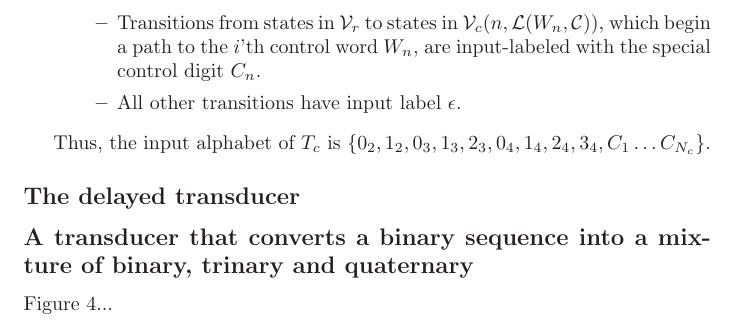
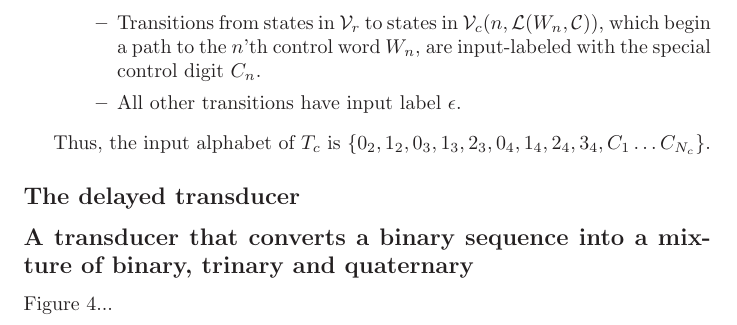
Before and after one commit to ihh/dnastore, a LaTeX document (doc/trans.tex): part of page 5 of 11, cut so that both start at the same text. Compiled offline with LaTeX, dvips and Ghostscript.

```diff
--- a/doc/trans.tex
+++ b/doc/trans.tex
@@ -267,7 +267,7 @@
 \item For states in $\norepvertices$ with three outgoing transitions to other states in $\norepvertices$, those transitions are input-labeled with the trinary digits $\trit{0}$, $\trit{1}$ and $\trit{2}$.
 \item For states in $\norepvertices$ with four outgoing transitions to other states in $\norepvertices$, those transitions are input-labeled with the quaternary digits $\quat{0}$, $\quat{1}$, $\quat{2}$ and $\quat{3}$.
 \item Transitions from states in $\norepvertices$ to states in $\controlbridges{n,\stepsto(\controlword_n,\controlset)}$,
-which begin a path to the $i$'th control word $\controlword_n$,
+which begin a path to the $n$'th control word $\controlword_n$,
 are input-labeled with the special control digit $\controlsym{n}$.
 \item All other transitions have input label $\emptystring$.
 \end{itemize}
```
Also changed, not shown: 1 other file.
